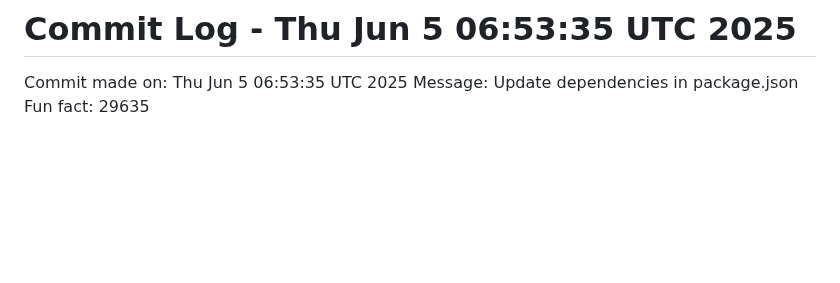
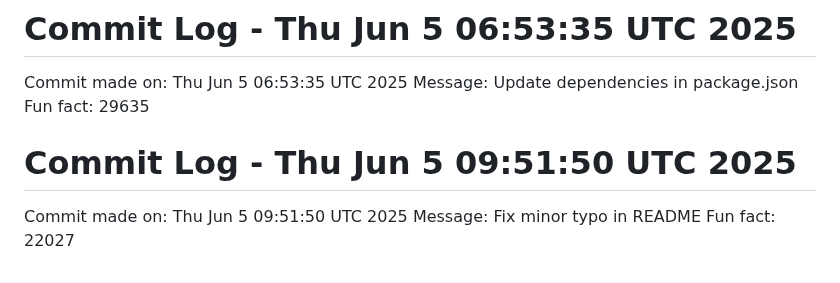
Before and after one commit to Kings-man-6969/Projects_6009, a Markdown page: README.md, the part around the change. Drawn GitHub-style; blank space fills up the shorter version.

```diff
--- a/README.md
+++ b/README.md
@@ -222,3 +222,7 @@ Fun fact: 11102
 Commit made on: Thu Jun  5 06:53:35 UTC 2025
 Message: Update dependencies in package.json
 Fun fact: 29635
+# Commit Log - Thu Jun  5 09:51:50 UTC 2025
+Commit made on: Thu Jun  5 09:51:50 UTC 2025
+Message: Fix minor typo in README
+Fun fact: 22027
```
